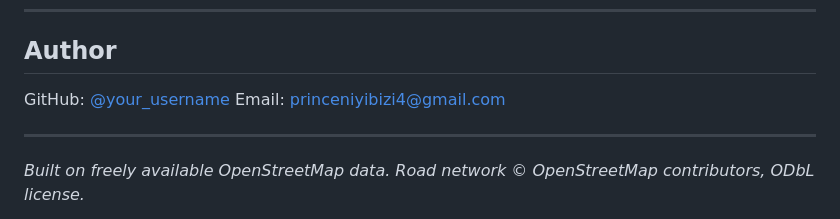
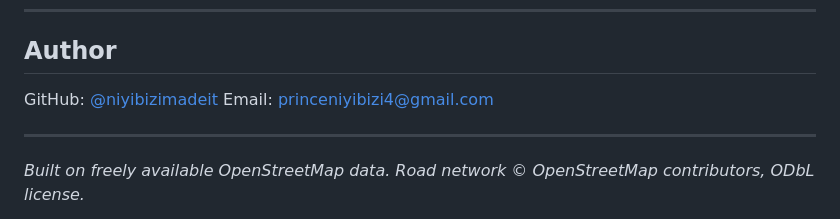
Before and after one commit to niyibizimadeit/kigali-route-optimization, a Markdown page: README.md, the part around the change. Drawn GitHub-style.

Commit message:
Update GitHub username in README

```diff
--- a/README.md
+++ b/README.md
@@ -249,7 +249,7 @@ Data: ODbL (OpenStreetMap) + CC BY 4.0
 ## Author
 
 
-GitHub: [@your_username](https://github.com/niyibizimadeit)
+GitHub: [@niyibizimadeit](https://github.com/niyibizimadeit)
 Email: princeniyibizi4@gmail.com
 
 ---
```
